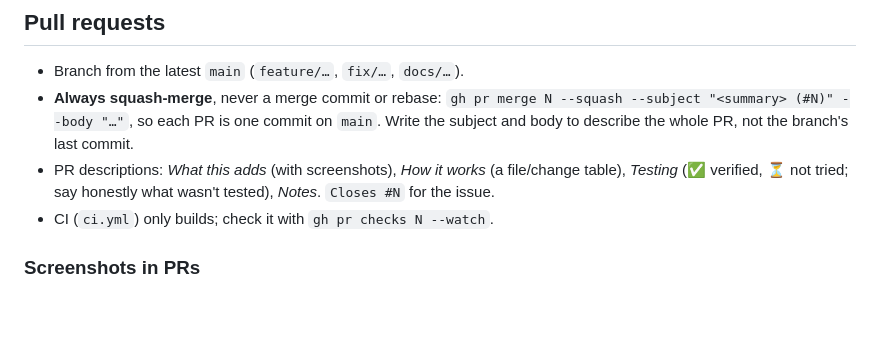
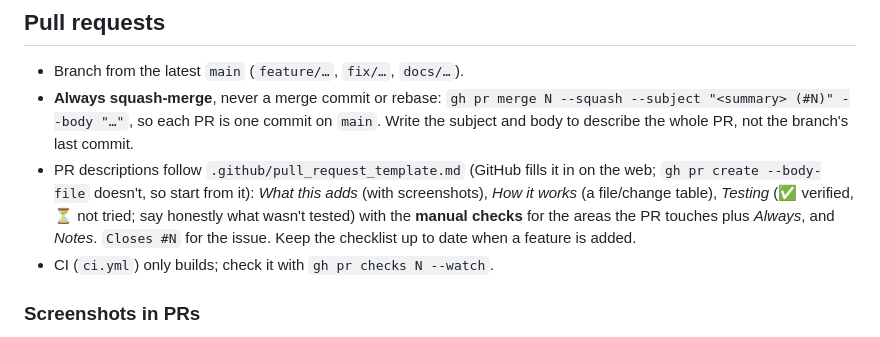
Before and after one commit to rahgurung/DisplayDeck, a Markdown page: CLAUDE.md, the part around the change. Rendered like a GitHub page; blank space fills up the shorter version.

```diff
--- a/CLAUDE.md
+++ b/CLAUDE.md
@@ -66,8 +66,10 @@ the only one of the three GitHub opens in a new tab; it strips `target` from com
 - Branch from the latest `main` (`feature/…`, `fix/…`, `docs/…`).
 - **Always squash-merge**, never a merge commit or rebase: `gh pr merge N --squash --subject "<summary> (#N)" --body "…"`,
   so each PR is one commit on `main`. Write the subject and body to describe the whole PR, not the branch's last commit.
-- PR descriptions: *What this adds* (with screenshots), *How it works* (a file/change table), *Testing* (✅ verified,
-  ⏳ not tried; say honestly what wasn't tested), *Notes*. `Closes #N` for the issue.
+- PR descriptions follow `.github/pull_request_template.md` (GitHub fills it in on the web; `gh pr create --body-file`
+  doesn't, so start from it): *What this adds* (with screenshots), *How it works* (a file/change table), *Testing*
+  (✅ verified, ⏳ not tried; say honestly what wasn't tested) with the **manual checks** for the areas the PR touches
+  plus *Always*, and *Notes*. `Closes #N` for the issue. Keep the checklist up to date when a feature is added.
 - CI (`ci.yml`) only builds; check it with `gh pr checks N --watch`.
 
 ### Screenshots in PRs
```
Also changed, not shown: .github/pull_request_template.md (added, +125 -0 lines).
